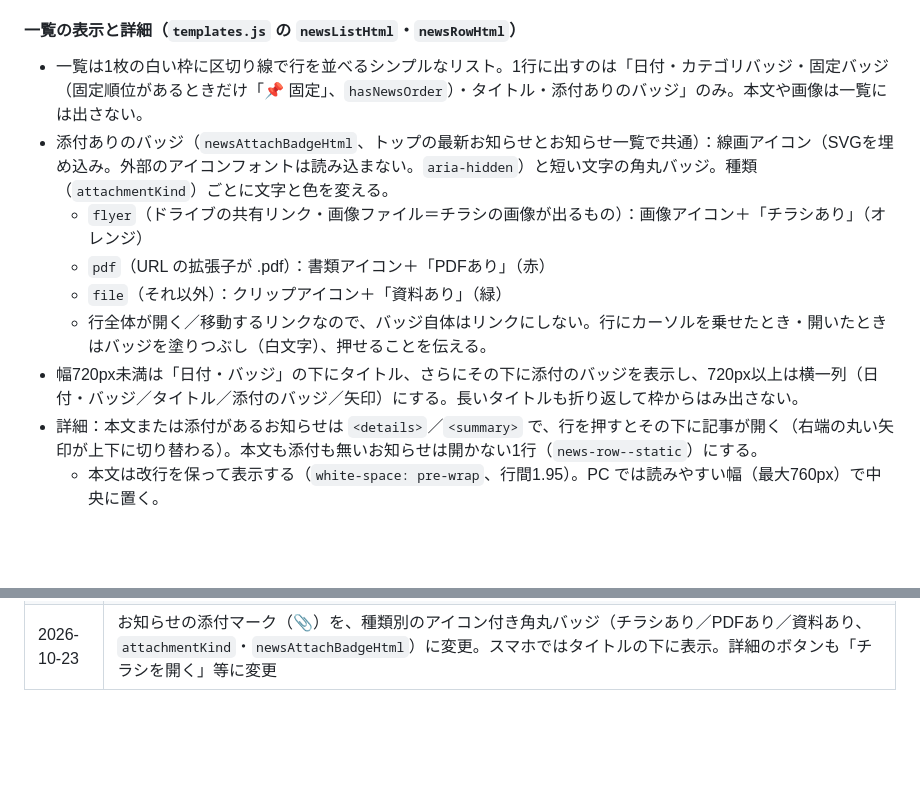
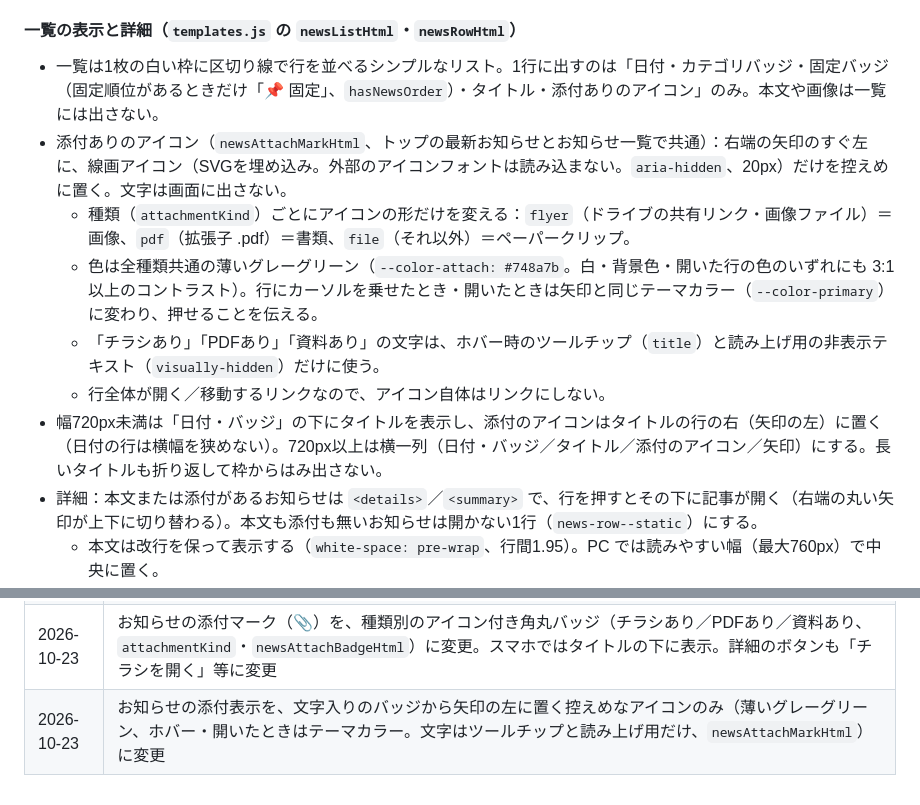
Before and after one commit to kou23-code/miyama-sports, a Markdown page: SPEC.md, 2 parts joined by grey strips. Drawn GitHub-style; blank space fills up the shorter version.

Commit message:
SPEC.mdにお知らせの添付アイコン（矢印の左の控えめなアイコン）を反映
Co-Authored-By: Claude Opus 5.5 <noreply@anthropic.com>

```diff
--- a/SPEC.md
+++ b/SPEC.md
@@ -163,13 +163,13 @@
 
 #### 一覧の表示と詳細（`templates.js` の `newsListHtml`・`newsRowHtml`）
 
-- 一覧は1枚の白い枠に区切り線で行を並べるシンプルなリスト。1行に出すのは「日付・カテゴリバッジ・固定バッジ（固定順位があるときだけ「📌 固定」、`hasNewsOrder`）・タイトル・添付ありのバッジ」のみ。本文や画像は一覧には出さない。
-- 添付ありのバッジ（`newsAttachBadgeHtml`、トップの最新お知らせとお知らせ一覧で共通）：線画アイコン（SVGを埋め込み。外部のアイコンフォントは読み込まない。`aria-hidden`）と短い文字の角丸バッジ。種類（`attachmentKind`）ごとに文字と色を変える。
-  - `flyer`（ドライブの共有リンク・画像ファイル＝チラシの画像が出るもの）：画像アイコン＋「チラシあり」（オレンジ）
-  - `pdf`（URL の拡張子が .pdf）：書類アイコン＋「PDFあり」（赤）
-  - `file`（それ以外）：クリップアイコン＋「資料あり」（緑）
-  - 行全体が開く／移動するリンクなので、バッジ自体はリンクにしない。行にカーソルを乗せたとき・開いたときはバッジを塗りつぶし（白文字）、押せることを伝える。
-- 幅720px未満は「日付・バッジ」の下にタイトル、さらにその下に添付のバッジを表示し、720px以上は横一列（日付・バッジ／タイトル／添付のバッジ／矢印）にする。長いタイトルも折り返して枠からはみ出さない。
+- 一覧は1枚の白い枠に区切り線で行を並べるシンプルなリスト。1行に出すのは「日付・カテゴリバッジ・固定バッジ（固定順位があるときだけ「📌 固定」、`hasNewsOrder`）・タイトル・添付ありのアイコン」のみ。本文や画像は一覧には出さない。
+- 添付ありのアイコン（`newsAttachMarkHtml`、トップの最新お知らせとお知らせ一覧で共通）：右端の矢印のすぐ左に、線画アイコン（SVGを埋め込み。外部のアイコンフォントは読み込まない。`aria-hidden`、20px）だけを控えめに置く。文字は画面に出さない。
+  - 種類（`attachmentKind`）ごとにアイコンの形だけを変える：`flyer`（ドライブの共有リンク・画像ファイル）＝画像、`pdf`（拡張子 .pdf）＝書類、`file`（それ以外）＝ペーパークリップ。
+  - 色は全種類共通の薄いグレーグリーン（`--color-attach: #748a7b`。白・背景色・開いた行の色のいずれにも 3:1 以上のコントラスト）。行にカーソルを乗せたとき・開いたときは矢印と同じテーマカラー（`--color-primary`）に変わり、押せることを伝える。
+  - 「チラシあり」「PDFあり」「資料あり」の文字は、ホバー時のツールチップ（`title`）と読み上げ用の非表示テキスト（`visually-hidden`）だけに使う。
+  - 行全体が開く／移動するリンクなので、アイコン自体はリンクにしない。
+- 幅720px未満は「日付・バッジ」の下にタイトルを表示し、添付のアイコンはタイトルの行の右（矢印の左）に置く（日付の行は横幅を狭めない）。720px以上は横一列（日付・バッジ／タイトル／添付のアイコン／矢印）にする。長いタイトルも折り返して枠からはみ出さない。
 - 詳細：本文または添付があるお知らせは `<details>`／`<summary>` で、行を押すとその下に記事が開く（右端の丸い矢印が上下に切り替わる）。本文も添付も無いお知らせは開かない1行（`news-row--static`）にする。
   - 本文は改行を保って表示する（`white-space: pre-wrap`、行間1.95）。PC では読みやすい幅（最大760px）で中央に置く。
   - 添付に画像があれば（5.4「添付ファイルの表示」）、チラシをブログ記事のように本文の幅いっぱいに縦横比を保って表示する（切り抜かない）。
@@ -489,3 +489,4 @@
 | 2026-10-23 | 本文を本番用に書き換え：トップのキャッチコピー「スポーツでつなぐ、地域の笑顔と健康。」と紹介文、クラブ概要の紹介文・設立（平成20年1月16日）・活動拠点（玉野スポーツセンター・`venue`）、「クラブの理念」を「クラブの目的」に変更。架空の会員数・交通案内（`access` 設定を削除）・駐車場を削除 |
 | 2026-10-23 | クラブ概要のアクセスに Google マップを埋め込み（レスポンシブ）。マスコット「みやすぽくん」の透過 PNG（7ポーズ）を作り、ヘッダー・各ページの見出し帯・トップのメイン写真・一部の見出し・フッターに配置。画像の参照先テストが制御文字の混入で検査されていなかった不具合を修正 |
 | 2026-10-23 | お知らせの添付マーク（📎）を、種類別のアイコン付き角丸バッジ（チラシあり／PDFあり／資料あり、`attachmentKind`・`newsAttachBadgeHtml`）に変更。スマホではタイトルの下に表示。詳細のボタンも「チラシを開く」等に変更 |
+| 2026-10-23 | お知らせの添付表示を、文字入りのバッジから矢印の左に置く控えめなアイコンのみ（薄いグレーグリーン、ホバー・開いたときはテーマカラー。文字はツールチップと読み上げ用だけ、`newsAttachMarkHtml`）に変更 |
```
